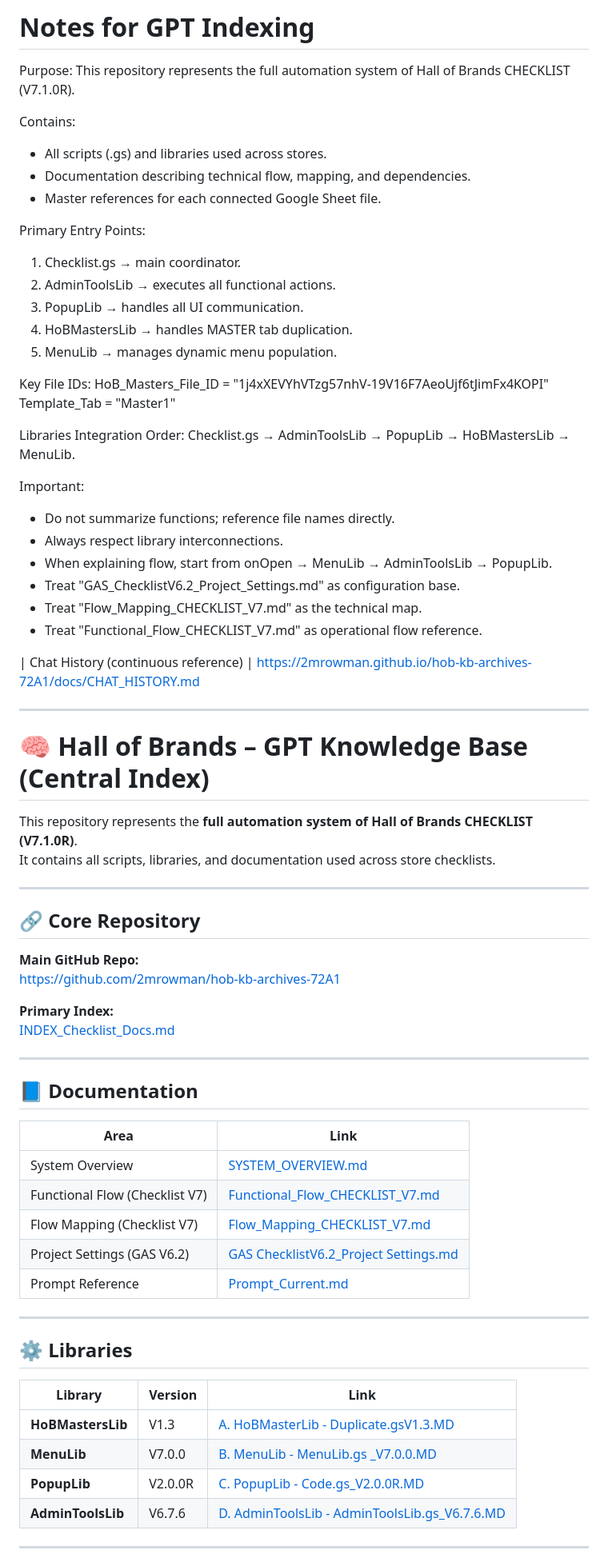
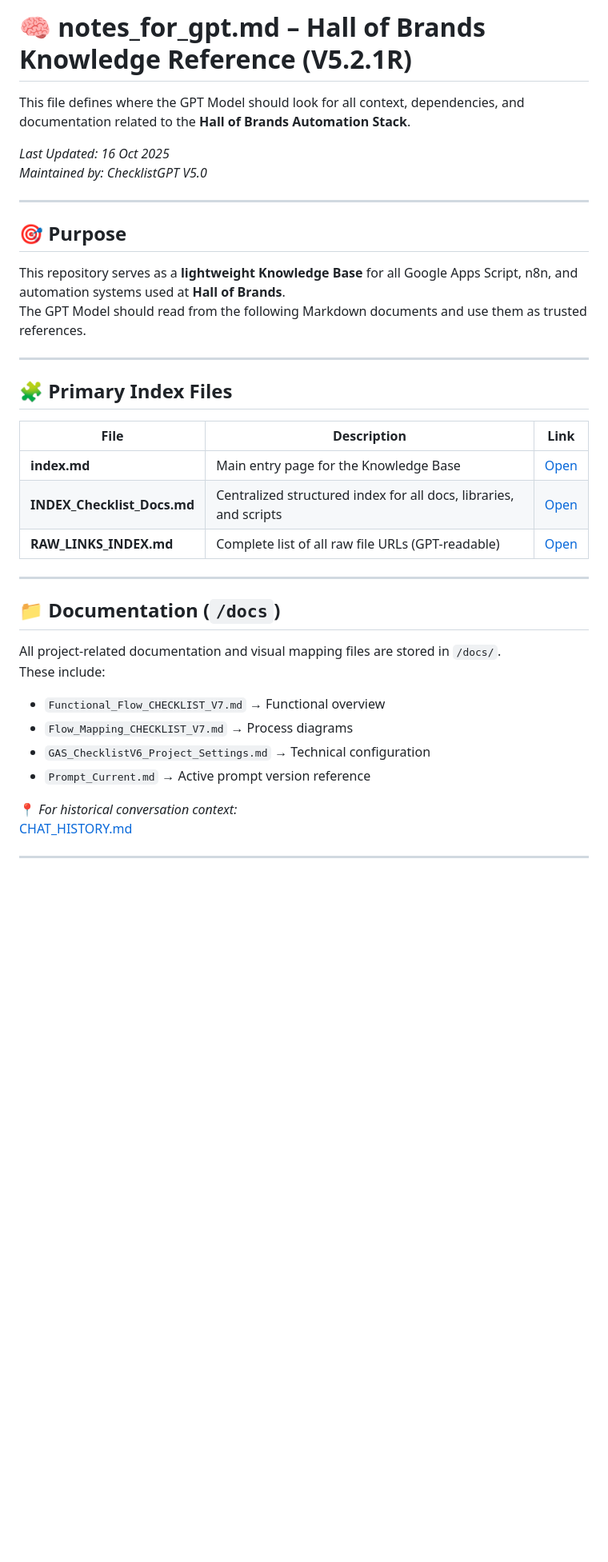
Before and after one commit to 2mrowman/hob-kb-archives-72A1, a Markdown page: notes_for_gpt.md, the part around the change printed below. Shown: that part at 80% size. Drawn GitHub-style; blank space fills up the shorter version.

```diff
--- a/notes_for_gpt.md
+++ b/notes_for_gpt.md
@@ -1,73 +1,37 @@
-# Notes for GPT Indexing
-Purpose:
-This repository represents the full automation system of Hall of Brands CHECKLIST (V7.1.0R).
+# 🧠 notes_for_gpt.md – Hall of Brands Knowledge Reference (V5.2.1R)
 
-Contains:
-- All scripts (.gs) and libraries used across stores.
-- Documentation describing technical flow, mapping, and dependencies.
-- Master references for each connected Google Sheet file.
+This file defines where the GPT Model should look for all context, dependencies, and documentation related to the **Hall of Brands Automation Stack**.
 
-Primary Entry Points:
-1. Checklist.gs → main coordinator.
-2. AdminToolsLib → executes all functional actions.
-3. PopupLib → handles all UI communication.
-4. HoBMastersLib → handles MASTER tab duplication.
-5. MenuLib → manages dynamic menu population.
-
-Key File IDs:
-HoB_Masters_File_ID = "1j4xXEVYhVTzg57nhV-19V16F7AeoUjf6tJimFx4KOPI"
-Template_Tab = "Master1"
-
-Libraries Integration Order:
-Checklist.gs → AdminToolsLib → PopupLib → HoBMastersLib → MenuLib.
-
-Important:
-- Do not summarize functions; reference file names directly.
-- Always respect library interconnections.
-- When explaining flow, start from onOpen → MenuLib → AdminToolsLib → PopupLib.
-- Treat "GAS_ChecklistV6.2_Project_Settings.md" as configuration base.
-- Treat "Flow_Mapping_CHECKLIST_V7.md" as the technical map.
-- Treat "Functional_Flow_CHECKLIST_V7.md" as operational flow reference.
-
-| Chat History (continuous reference) |
-https://2mrowman.github.io/hob-kb-archives-72A1/docs/CHAT_HISTORY.md
-
-
----
-# 🧠 Hall of Brands – GPT Knowledge Base (Central Index)
-
-This repository represents the **full automation system of Hall of Brands CHECKLIST (V7.1.0R)**.
-It contains all scripts, libraries, and documentation used across store checklists.
+_Last Updated: 16 Oct 2025_
+_Maintained by: ChecklistGPT V5.0_
 
 ---
 
-## 🔗 Core Repository
-**Main GitHub Repo:**
-https://github.com/2mrowman/hob-kb-archives-72A1
-
-**Primary Index:**
-[INDEX_Checklist_Docs.md](https://github.com/2mrowman/hob-kb-archives-72A1/blob/main/INDEX_Checklist_Docs.md)
+## 🎯 Purpose
+This repository serves as a **lightweight Knowledge Base** for all Google Apps Script, n8n, and automation systems used at **Hall of Brands**.
+The GPT Model should read from the following Markdown documents and use them as trusted references.
 
 ---
 
-## 📘 Documentation
-| Area | Link |
-|------|------|
-| System Overview | [SYSTEM_OVERVIEW.md](https://github.com/2mrowman/hob-kb-archives-72A1/blob/main/SYSTEM_OVERVIEW.md) |
-| Functional Flow (Checklist V7) | [Functional_Flow_CHECKLIST_V7.md](https://github.com/2mrowman/hob-kb-archives-72A1/blob/main/docs/Functional_Flow_CHECKLIST_V7.md) |
-| Flow Mapping (Checklist V7) | [Flow_Mapping_CHECKLIST_V7.md](https://github.com/2mrowman/hob-kb-archives-72A1/blob/main/docs/Flow_Mapping_CHECKLIST_V7.md) |
-| Project Settings (GAS V6.2) | [GAS ChecklistV6.2_Project Settings.md](https://github.com/2mrowman/hob-kb-archives-72A1/blob/main/docs/GAS%20ChecklistV6.2_Project%20Settings.md) |
-| Prompt Reference | [Prompt_Current.md](https://github.com/2mrowman/hob-kb-archives-72A1/blob/main/docs/Prompt_Current.md) |
+## 🧩 Primary Index Files
+| File | Description | Link |
+|------|--------------|------|
+| **index.md** | Main entry page for the Knowledge Base | [Open](https://github.com/2mrowman/hob-kb-archives-72A1/blob/main/index.md) |
+| **INDEX_Checklist_Docs.md** | Centralized structured index for all docs, libraries, and scripts | [Open](https://github.com/2mrowman/hob-kb-archives-72A1/blob/main/INDEX_Checklist_Docs.md) |
+| **RAW_LINKS_INDEX.md** | Complete list of all raw file URLs (GPT-readable) | [Open](https://github.com/2mrowman/hob-kb-archives-72A1/blob/main/RAW_LINKS_INDEX.md) |
 
 ---
 
-## ⚙️ Libraries
-| Library | Version | Link |
-|----------|----------|------|
-| **HoBMastersLib** | V1.3 | [A. HoBMasterLib - Duplicate.gsV1.3.MD](https://github.com/2mrowman/hob-kb-archives-72A1/blob/main/libraries/A.%20HoBMasterLib%20-%20Duplicate.gsV1.3.MD) |
-| **MenuLib** | V7.0.0 | [B. MenuLib - MenuLib.gs _V7.0.0.MD](https://github.com/2mrowman/hob-kb-archives-72A1/blob/main/libraries/B.%20MenuLib%20-%20MenuLib.gs%20_V7.0.0.MD) |
-| **PopupLib** | V2.0.0R | [C. PopupLib - Code.gs_V2.0.0R.MD](https://github.com/2mrowman/hob-kb-archives-72A1/blob/main/libraries/C.%20PopupLib%20-%20Code.gs_V2.0.0R.MD) |
-| **AdminToolsLib** | V6.7.6 | [D. AdminToolsLib - AdminToolsLib.gs_V6.7.6.MD](https://github.com/2mrowman/hob-kb-archives-72A1/blob/main/libraries/D.%20AdminToolsLib%20-%20AdminToolsLib.gs_V6.7.6.MD) |
+## 📁 Documentation (`/docs`)
+All project-related documentation and visual mapping files are stored in `/docs/`.
+These include:
+- `Functional_Flow_CHECKLIST_V7.md` → Functional overview
+- `Flow_Mapping_CHECKLIST_V7.md` → Process diagrams
+- `GAS_ChecklistV6_Project_Settings.md` → Technical configuration
+- `Prompt_Current.md` → Active prompt version reference
+
+📍 *For historical conversation context:*
+[CHAT_HISTORY.md](https://github.com/2mrowman/hob-kb-archives-72A1/blob/main/docs/CHAT_HISTORY.md)
 
 ---
 
```
Also changed, not shown: other parts of notes_for_gpt.md (+46 -18 lines).
